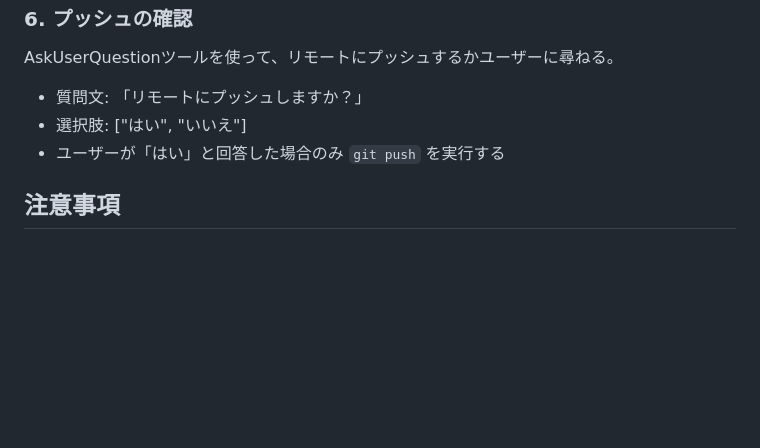
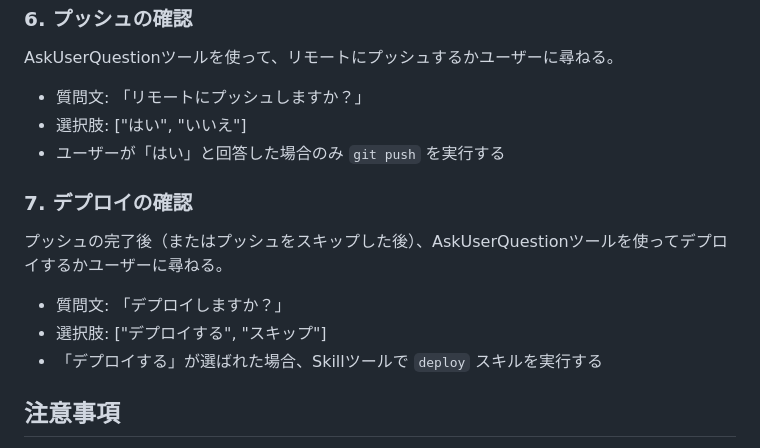
Before and after one commit to yoshiyasuko/pair-shaffule-app, a Markdown page: .claude/commands/commit.md, the part around the change. Drawn GitHub-style; blank space fills up the shorter version.

Commit message:
chore(tools): add deploy confirmation step to commit skill
After push (or skipping push), prompt the user whether to run
the deploy skill via AskUserQuestion

```diff
--- a/.claude/commands/commit.md
+++ b/.claude/commands/commit.md
@@ -71,6 +71,13 @@ AskUserQuestionツールを使って、リモートにプッシュするかユ
 - 選択肢: ["はい", "いいえ"]
 - ユーザーが「はい」と回答した場合のみ `git push` を実行する
 
+### 7. デプロイの確認
+
+プッシュの完了後（またはプッシュをスキップした後）、AskUserQuestionツールを使ってデプロイするかユーザーに尋ねる。
+- 質問文: 「デプロイしますか？」
+- 選択肢: ["デプロイする", "スキップ"]
+- 「デプロイする」が選ばれた場合、Skillツールで `deploy` スキルを実行する
+
 ## 注意事項
 
 - シークレット情報を含むファイル（.env, credentials等）はコミットしない
```
